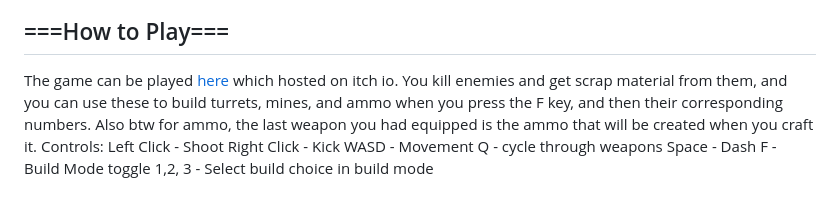
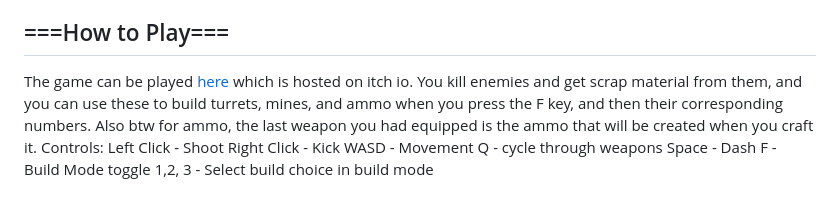
Before and after one commit to Recsaur/BondScrapyard, a Markdown page: README.md, the part around the change. GitHub-like rendering.

Commit message:
typo fixes updating readme

```diff
--- a/README.md
+++ b/README.md
@@ -4,7 +4,7 @@
 I have a ton more ideas for the game, but because of time constraints and scope creep, I decided against adding them to the current version of the game (thinking of definitely putting them in the future tho). The game right now is like a demo, it has all the basic stuff it needs like movement, shooting, enemies, building mechanic, etc. </p>
 
 <h2>===How to Play===</h2>
-<p>The game can be played <a href="https://recsaur.itch.io/bonds-scrapyard">here</a> which hosted on itch io.
+<p>The game can be played <a href="https://recsaur.itch.io/bonds-scrapyard">here</a> which is hosted on itch io.
 You kill enemies and get scrap material from them, and you can use these to build turrets, mines, and ammo when you press the F key, and then their corresponding numbers. Also btw for ammo, the last weapon you had equipped is the ammo that will be created when you craft it.
 Controls:
   Left Click - Shoot
```
